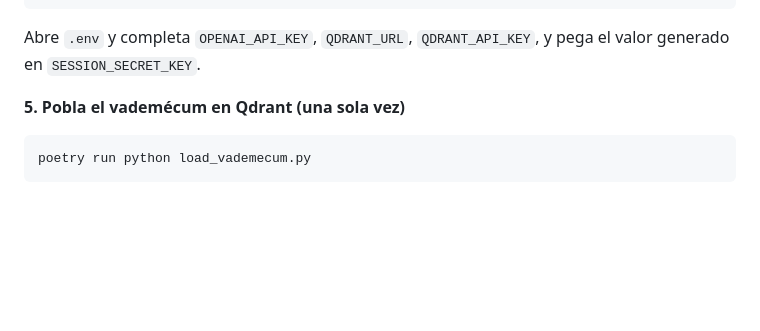
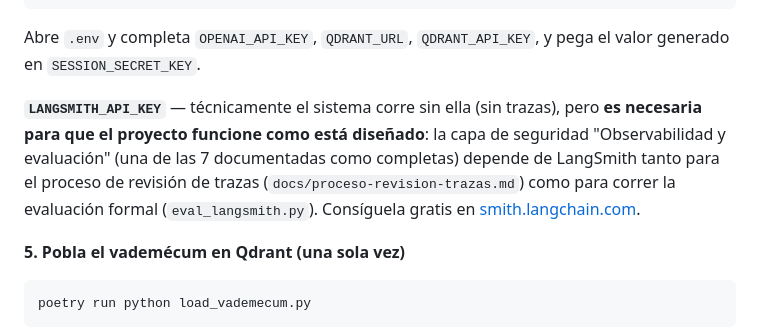
Before and after one commit to supermaster1982/TrabajoFinal_Farmacias, a Markdown page: README.md, the part around the change. Rendered like a GitHub page; blank space fills up the shorter version.

Commit message:
Agregar credenciales de LangSmith al Inicio rápido, con el contexto de por qué son necesarias

````diff
--- a/README.md
+++ b/README.md
@@ -29,6 +29,8 @@ cp .env.example .env
 python3 -c "import secrets; print(secrets.token_hex(32))"   # copia lo que imprima
 ```
 Abre `.env` y completa `OPENAI_API_KEY`, `QDRANT_URL`, `QDRANT_API_KEY`, y pega el valor generado en `SESSION_SECRET_KEY`.
+
+**`LANGSMITH_API_KEY`** — técnicamente el sistema corre sin ella (sin trazas), pero **es necesaria para que el proyecto funcione como está diseñado**: la capa de seguridad "Observabilidad y evaluación" (una de las 7 documentadas como completas) depende de LangSmith tanto para el proceso de revisión de trazas (`docs/proceso-revision-trazas.md`) como para correr la evaluación formal (`eval_langsmith.py`). Consíguela gratis en [smith.langchain.com](https://smith.langchain.com).
 
 **5. Pobla el vademécum en Qdrant (una sola vez)**
 ```bash
````
